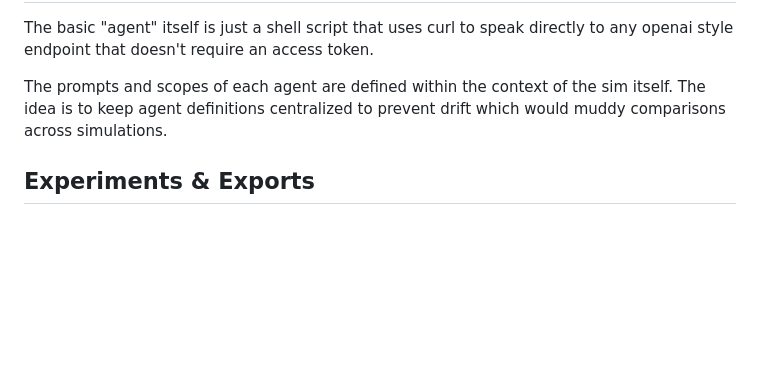
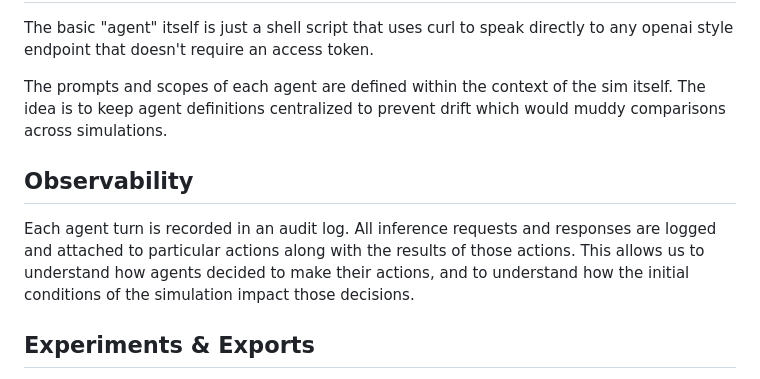
Before and after one commit to usize/monument, a Markdown page: README.md, the part around the change. Rendered like a GitHub page; blank space fills up the shorter version.

Commit message:
Add observability section to README
Added a section on observability detailing audit logs for agent actions.

```diff
--- a/README.md
+++ b/README.md
@@ -59,6 +59,10 @@ The basic "agent" itself is just a shell script that uses curl to speak directly
 
 The prompts and scopes of each agent are defined within the context of the sim itself. The idea is to keep agent definitions centralized to prevent drift which would muddy comparisons across simulations.
 
+## Observability
+
+Each agent turn is recorded in an audit log. All inference requests and responses are logged and attached to particular actions along with the results of those actions. This allows us to understand how agents decided to make their actions, and to understand how the initial conditions of the simulation impact those decisions.
+
 ## Experiments & Exports
 - Agents can be given complementary scopes (e.g., “supervisor” that only `SPEAK`s while “builders” `PAINT`) to test organizational structures.
 - Use the admin panel to observe the canvas and review per-tick logs.
```
